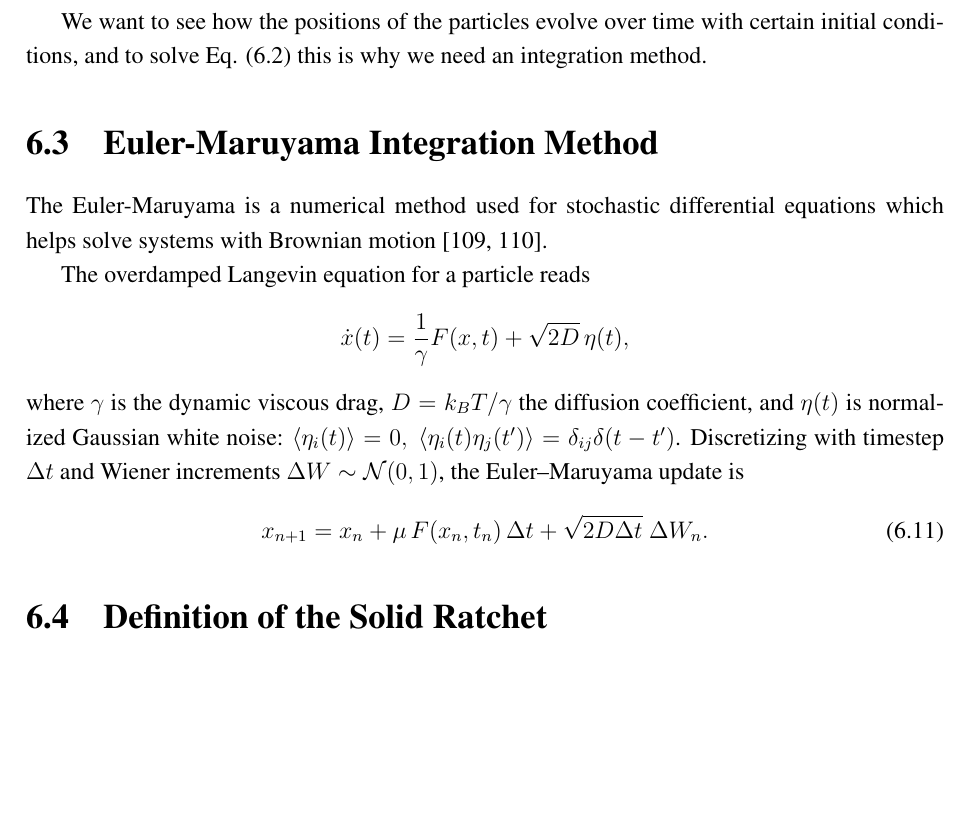
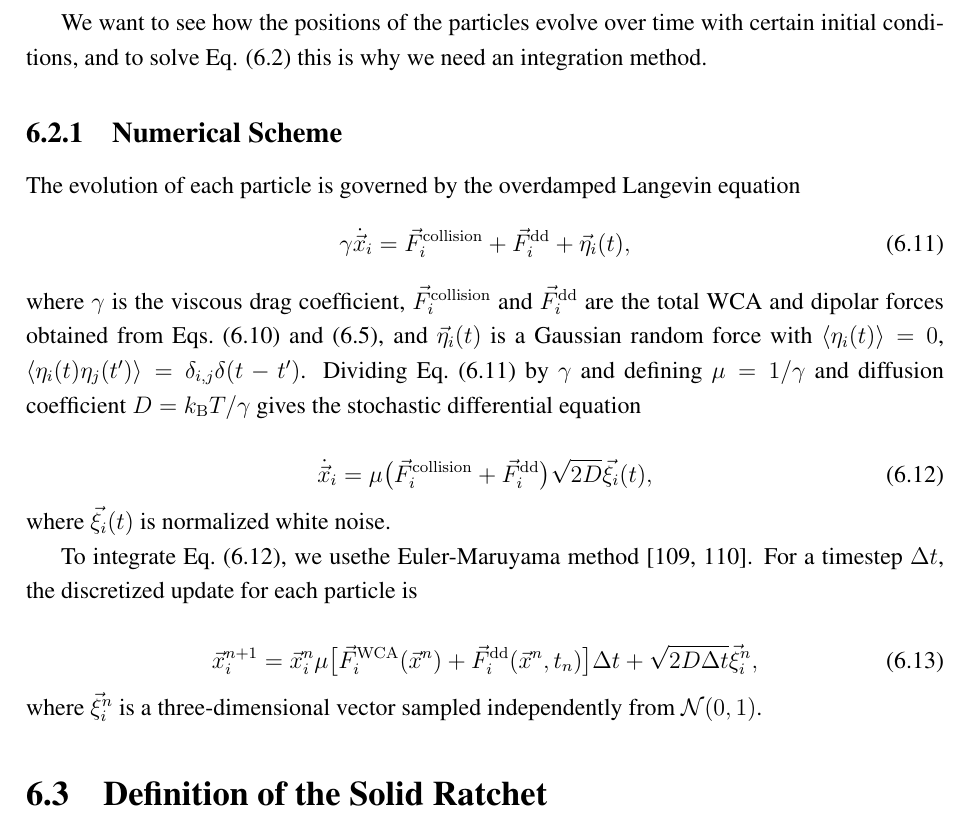
Before and after one commit to YerayCruz/manuscript, a LaTeX thesis (main.tex, which reads chapters/ch3_methods.tex): part of page 66 of 97, cut so that both start at the same text, the shorter picture padded with empty space. Compiled offline with pdfLaTeX.

Commit message:
Solve second comment

```diff
--- a/chapters/ch3_methods.tex
+++ b/chapters/ch3_methods.tex
@@ -149,25 +149,39 @@ and adding all the interaction expected by each particle, we obtain:
 
 We want to see how the positions of the particles evolve over time with certain initial conditions, and to solve Eq. (\ref{eq:langevindipole}) this is why we need an integration method.
 
-\section{Euler-Maruyama Integration Method}
-%%%%%%%%
-The Euler-Maruyama is a numerical method used for stochastic differential equations which helps solve systems with Brownian motion~\cite{platen2010numerical,higham2001algorithmic}.
+\subsection{Numerical Scheme}
 
-The overdamped Langevin equation for a particle reads
-\[
-  \dot{x}(t)= \frac{1}{\gamma} F(x,t)+\sqrt{2D}\,\eta(t),
-\]
-where $\gamma$ is the dynamic viscous drag, \(D=k_BT/\gamma\) the diffusion coefficient,
-and \(\eta(t)\) is normalized Gaussian white noise:
-\(\langle\eta_i(t)\rangle=0,\ \langle\eta_i(t)\eta_j(t')\rangle=\delta_{ij}\delta(t-t')\).
-Discretizing with timestep \(\Delta t\) and Wiener increments \(\Delta W\sim\mathcal N(0, 1)\),
-the Euler--Maruyama update is
+The evolution of each particle is governed by the overdamped Langevin equation
 \begin{equation}
-x_{n+1} =  x_n + \mu\, F( x_n,t_n)\,\Delta t
-  + \sqrt{2D \Delta t}\;\Delta W_n.
-\label{eq:em_overdamped}
+\gamma \dot{\vec{x}}_i =
+\vec{F}^{\mathrm{collision}}_i +
+\vec{F}^{\mathrm{dd}}_i +
+\vec{\eta}_i(t),
+\label{eq:langevin-final}
 \end{equation}
-%%%%%%%%
+where $\gamma$ is the viscous drag coefficient, $\vec{F}_i ^{\mathrm{collision}}$ and $\vec{F}^{\mathrm{dd}}_i$ are the total WCA and dipolar forces obtained from Eqs.~(\ref{eq:wcasum}) and~(\ref{eq:dipolesum}), and $\vec{\eta} _i (t)$ is a Gaussian random force with \( \expval{\eta _i (t)} = 0\), \(\expval{\eta _i(t)\eta _j(t')} = \delta _{i,j}\delta(t-t')\). Dividing Eq.~(\ref{eq:langevin-final}) by $\gamma$ and defining $\mu = 1/\gamma$ and diffusion coefficient $D = k_{\mathrm{B}}T/\gamma$ gives the stochastic differential equation
+
+\begin{equation}
+\dot{\vec{x}}_i =
+\mu \bigl(\vec{F}^{\mathrm{collision}}_i + \vec{F}^{\mathrm{dd}}_i\bigr)
+\sqrt{2D}\vec{\xi} _i(t),
+\label{eq:sde-final}
+\end{equation}
+where $\vec{\xi} _i (t)$ is normalized white noise.
+
+To integrate Eq.~(\ref{eq:sde-final}), we usethe Euler-Maruyama method~\cite{platen2010numerical, higham2001algorithmic}. For a timestep $\Delta t$, the discretized update for each particle is
+
+\begin{equation}
+\vec{x}_i^{n+1}
+= \vec{x}_i^{n}
+\mu \bigl[\vec{F}^{\mathrm{WCA}}_i(\vec{x}^n)
++ \vec{F}^{\mathrm{dd}}_i(\vec{x}^n,t_n)
+\bigr] \Delta t
++\sqrt{2D\Delta t}\vec{\xi}_i^n,
+\label{eq:full-update}
+\end{equation}
+where $\vec{\xi}_i^n$ is a three-dimensional vector sampled independently from $\mathcal N(0,1)$.
+
 \section{Definition of the Solid Ratchet}
 
 To create the solid ratchet we used basis vectors (or lattice vectors) which are the fundamental building blocks used to generate the entire crystal lattice by translation. These vectors define the geometry of the unit cell, and by repeating the unit cell across space, we can form the overall lattice structure. Here, a body-centered cubic (BCC) lattice was chosen since the stability which proved to be stable under thermal fluctuations.
```
Also changed, not shown: 6 other files.
